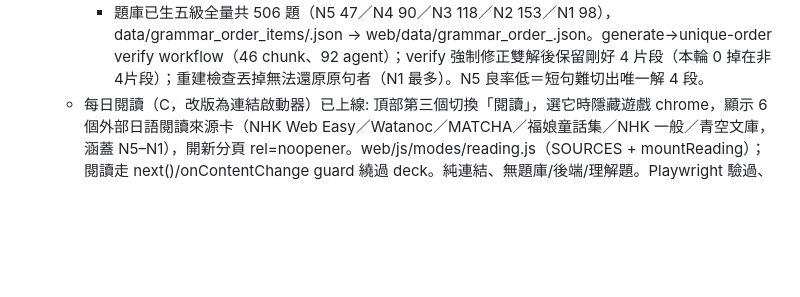
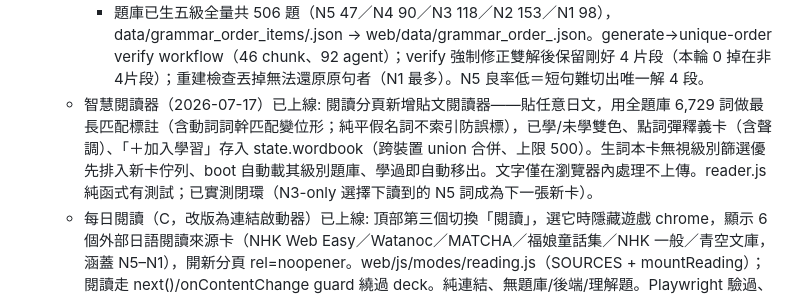
Before and after one commit to xpick-ed/JLPT, a Markdown page: TODO.md, the part around the change. Drawn GitHub-style; blank space fills up the shorter version.

Commit message:
docs: TODO — record smart reader
Co-Authored-By: Claude Fable 5 <noreply@anthropic.com>
Claude-Session: https://claude.ai/code/session_0134b3n8s37AF9tVkccVeu7d

```diff
--- a/TODO.md
+++ b/TODO.md
@@ -51,6 +51,7 @@
     - 小事: renderDone 空池文案寫死「沒有單字」，文法模式下也顯示單字字樣（可改）。
   - 排列重組（grammar order / 並べ替え）已上線: 文法第二模式，deck 概念（vocab/grammar/grammar_order 各自題庫）。點選 4 片段排序、填滿自動判定整句、答完顯示完整句＋解說＋下一題。web/js/modes/grammar-order.js（gradeOrder/checkOrder）+ build_grammar_order.py + furiganaToRuby 抽成 web/js/furigana.js。opus 終審 Ready、修了 stale-chrome deck binding（renderChrome 改吃 getter）。
     - 題庫已生五級全量共 506 題（N5 47／N4 90／N3 118／N2 153／N1 98），data/grammar_order_items/<lv>.json → web/data/grammar_order_<lv>.json。generate→unique-order verify workflow（46 chunk、92 agent）；verify 強制修正雙解後保留剛好 4 片段（本輪 0 掉在非4片段）；重建檢查丟掉無法還原原句者（N1 最多）。N5 良率低＝短句難切出唯一解 4 段。
+  - 智慧閱讀器（2026-07-17）已上線: 閱讀分頁新增貼文閱讀器——貼任意日文，用全題庫 6,729 詞做最長匹配標註（含動詞詞幹匹配變位形；純平假名詞不索引防誤標），已學/未學雙色、點詞彈釋義卡（含聲調）、「＋加入學習」存入 state.wordbook（跨裝置 union 合併、上限 500）。生詞本卡無視級別篩選優先排入新卡佇列、boot 自動載其級別題庫、學過即自動移出。文字僅在瀏覽器內處理不上傳。reader.js 純函式有測試；已實測閉環（N3-only 選擇下讀到的 N5 詞成為下一張新卡）。
   - 每日閱讀（C，改版為連結啟動器）已上線: 頂部第三個切換「閱讀」，選它時隱藏遊戲 chrome，顯示 6 個外部日語閱讀來源卡（NHK Web Easy／Watanoc／MATCHA／福娘童話集／NHK 一般／青空文庫，涵蓋 N5–N1），開新分頁 rel=noopener。web/js/modes/reading.js（SOURCES + mountReading）；閱讀走 next()/onContentChange guard 繞過 deck。純連結、無題庫/後端/理解題。Playwright 驗過、0 error、40/40。
   - 每模式專屬音效已上線: audio.js makeAudio 改成「同事件不同 voice」——每個模式各有音色/手勢的 hit()/wrong()/clear()（配對＝圓潤 pop、打字＝打字機 tick+ding、四選一＝上行雙音、落下＝街機 zap、文法四選一＝木質 marimba、排列重組＝完成和弦），call site 不動，app.js next() 呼叫 audio.setMode(mode) 依當前模式切換。VOICE_IDS 匯出＋單元測試（68/68）；Playwright 實機驗過六模式 correct 0.13–0.20／wrong 0.07–0.11 皆可聞、0 error。sw.js CACHE 升 v9。
   - 三大支柱全到位: 單字（4 模式）、文法（四選一 623／排列重組 506）、閱讀（每日連結）。
```
